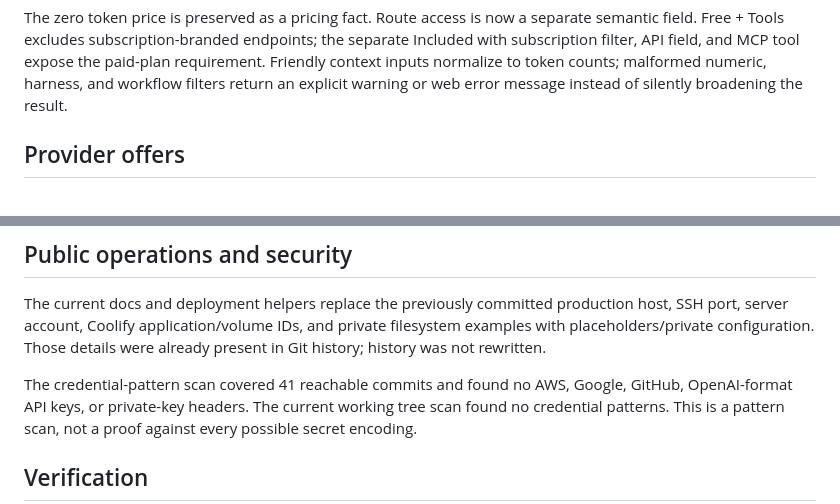
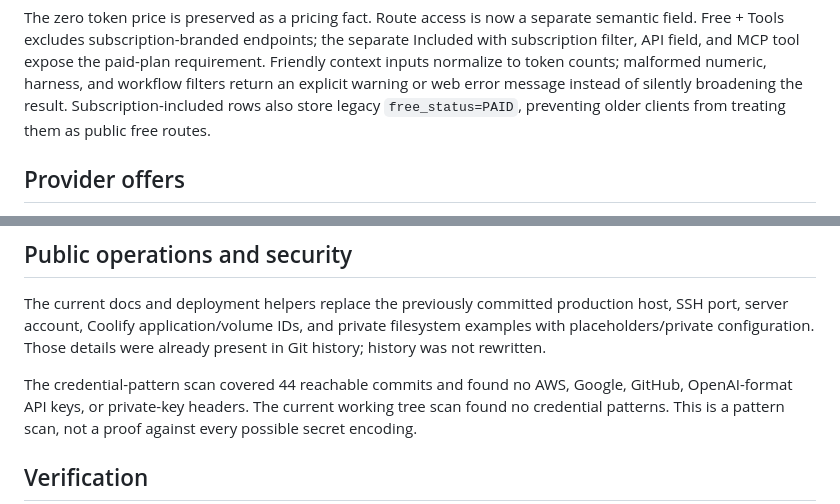
Before and after one commit to gibranpulga/usethismodel, a Markdown page: data/reports/independent-review-followup-2026-09-30.md, 2 parts joined by grey strips. Drawn GitHub-style.

Commit message:
Update follow-up review metrics

```diff
--- a/data/reports/independent-review-followup-2026-09-30.md
+++ b/data/reports/independent-review-followup-2026-09-30.md
@@ -45,6 +45,8 @@ the separate Included with subscription filter, API field, and MCP tool expose
 the paid-plan requirement. Friendly context inputs normalize to token counts;
 malformed numeric, harness, and workflow filters return an explicit warning or
 web error message instead of silently broadening the result.
+Subscription-included rows also store legacy `free_status=PAID`, preventing
+older clients from treating them as public free routes.
 
 ## Provider offers
 
@@ -85,7 +87,7 @@ production host, SSH port, server account, Coolify application/volume IDs, and
 private filesystem examples with placeholders/private configuration. Those
 details were already present in Git history; history was not rewritten.
 
-The credential-pattern scan covered 41 reachable commits and found no AWS,
+The credential-pattern scan covered 44 reachable commits and found no AWS,
 Google, GitHub, OpenAI-format API keys, or private-key headers. The current
 working tree scan found no credential patterns. This is a pattern scan, not a
 proof against every possible secret encoding.
```
